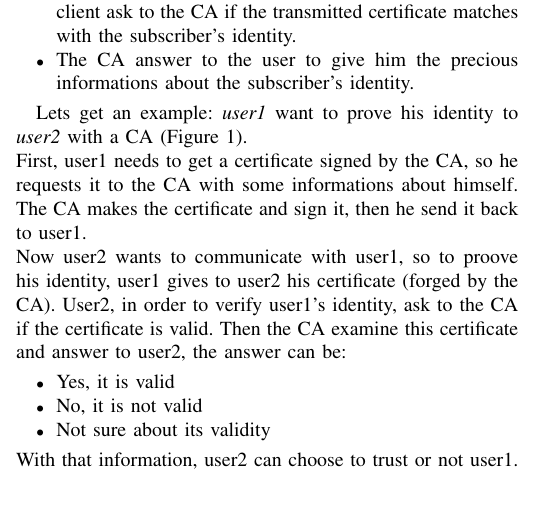
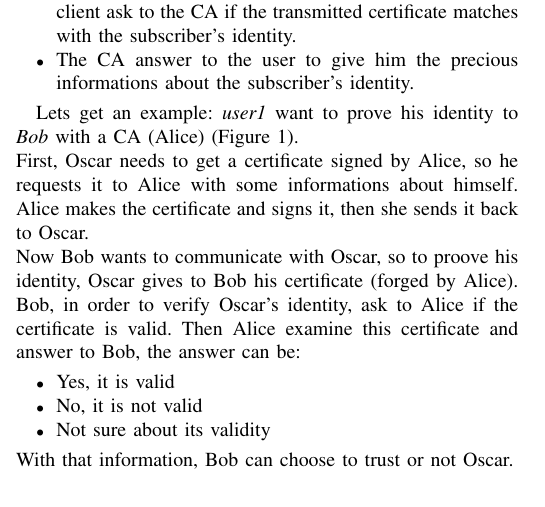
Before and after one commit to RiceBowlJr/Paper_cert_overview, a LaTeX paper (paper.tex): part of one column of page 1 of 5, cut so that both start at the same text. Compiled offline with pdfLaTeX.

Commit message:
Changed pki example naming

```diff
--- a/paper.tex
+++ b/paper.tex
@@ -55,15 +55,15 @@ The way that certification system is the following:
 	\item The CA answer to the user to give him the precious informations about the subscriber's identity.
 \end{itemize}
 
-Lets get an example: \textit{user1} want to prove his identity to \textit{user2} with a CA (Figure 1).\\
-First, user1 needs to get a certificate signed by the CA, so he requests it to the CA with some informations about himself. The CA makes the certificate and sign it, then he send it back to user1.\\
-Now user2 wants to communicate with user1, so to proove his identity, user1 gives to user2 his certificate (forged by the CA). User2, in order to verify user1's identity, ask to the CA if the certificate is valid. Then the CA examine this certificate and answer to user2, the answer can be:
+Lets get an example: \textit{user1} want to prove his identity to \textit{Bob} with a CA (Alice) (Figure 1).\\
+First, Oscar needs to get a certificate signed by Alice, so he requests it to Alice with some informations about himself. Alice makes the certificate and signs it, then she sends it back to Oscar.\\
+Now Bob wants to communicate with Oscar, so to proove his identity, Oscar gives to Bob his certificate (forged by Alice). Bob, in order to verify Oscar's identity, ask to Alice if the certificate is valid. Then Alice examine this certificate and answer to Bob, the answer can be:
 \begin{itemize}
 	\item Yes, it is valid
 	\item No, it is not valid
 	\item Not sure about its validity
 \end{itemize}
-With that information, user2 can choose to trust or not user1.
+With that information, Bob can choose to trust or not Oscar.
 
 \begin{figure}[!h]
 	\begin{center}
```
Also changed, not shown: paper.pdf, pki.png, 2 other files.
